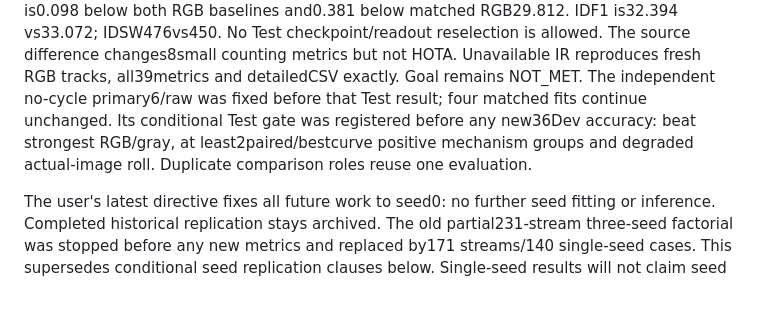
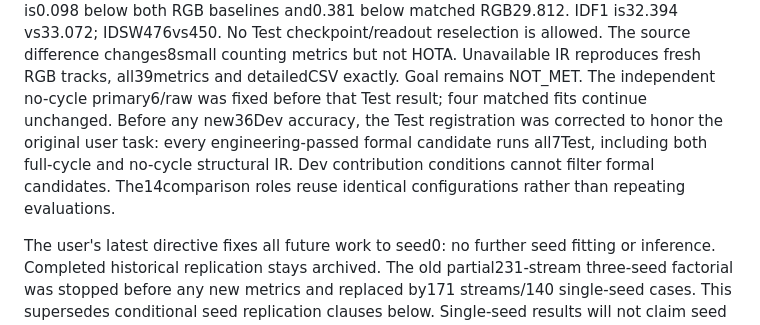
Before and after one commit to LYQ1107/IR-MFT, a Markdown page: docs/fusion_research/PERCEPTUAL_MFT_20261122.md, the part around the change. GitHub-like rendering; blank space fills up the shorter version.

```diff
--- a/docs/fusion_research/PERCEPTUAL_MFT_20261122.md
+++ b/docs/fusion_research/PERCEPTUAL_MFT_20261122.md
@@ -30,9 +30,11 @@ IDF1 is32.394 vs33.072; IDSW476vs450. No Test checkpoint/readout reselection is
 The source difference changes8small counting metrics but not HOTA. Unavailable IR
 reproduces fresh RGB tracks, all39metrics and detailedCSV exactly. Goal remains NOT_MET.
 The independent no-cycle primary6/raw was fixed before that Test result; four matched
-fits continue unchanged. Its conditional Test gate was registered before any new36Dev
-accuracy: beat strongest RGB/gray, at least2paired/bestcurve positive mechanism groups
-and degraded actual-image roll. Duplicate comparison roles reuse one evaluation.
+fits continue unchanged. Before any new36Dev accuracy, the Test registration was
+corrected to honor the original user task: every engineering-passed formal candidate
+runs all7Test, including both full-cycle and no-cycle structural IR. Dev contribution
+conditions cannot filter formal candidates. The14comparison roles reuse identical
+configurations rather than repeating evaluations.
 
 The user's latest directive fixes all future work to seed0: no further seed
 fitting or inference. Completed historical replication stays archived. The old
```
Also changed, not shown: docs/fusion_research/PERCEPTUAL_MFT_20261123_STATUS_ZH.md (+13 -6 lines), docs/fusion_research/PERCEPTUAL_MFT_20261123_CGA_DEV_TEST_GENERALIZATION.png (added), 13 other files.
